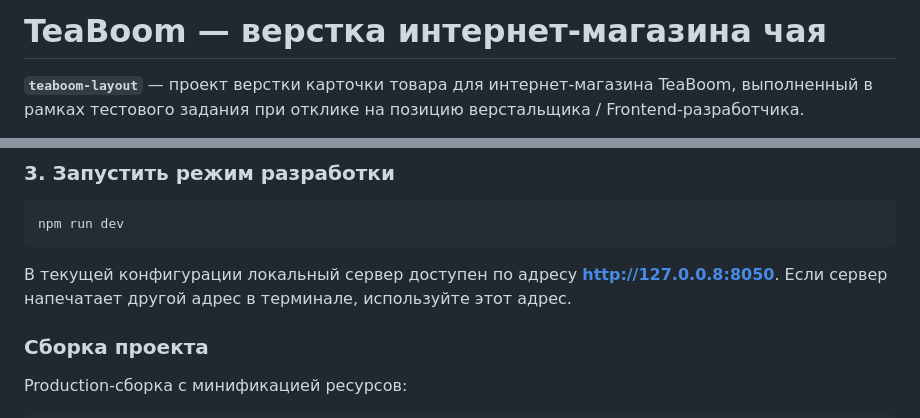
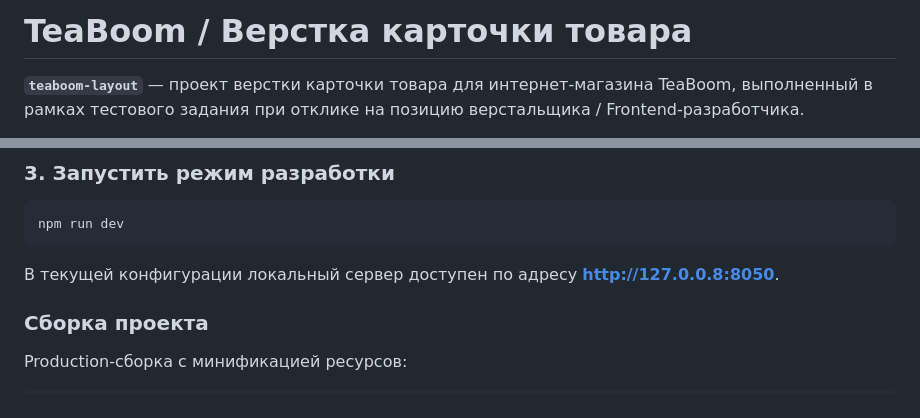
Before and after one commit to BakulinT/teaboom-layout, a Markdown page: README.md, 2 parts joined by grey strips. Rendered like a GitHub page.

````diff
--- a/README.md
+++ b/README.md
@@ -1,4 +1,4 @@
-# TeaBoom — верстка интернет-магазина чая
+# TeaBoom / Верстка карточки товара
 
 **`teaboom-layout`** — проект верстки карточки товара для интернет-магазина TeaBoom, выполненный в рамках тестового задания при отклике на позицию верстальщика / Frontend-разработчика.
 
@@ -66,7 +66,7 @@ npm install
 npm run dev
 ```
 
-В текущей конфигурации локальный сервер доступен по адресу **http://127.0.0.8:8050**. Если сервер напечатает другой адрес в терминале, используйте этот адрес.
+В текущей конфигурации локальный сервер доступен по адресу **http://127.0.0.8:8050**.
 
 ### Сборка проекта
 
````
